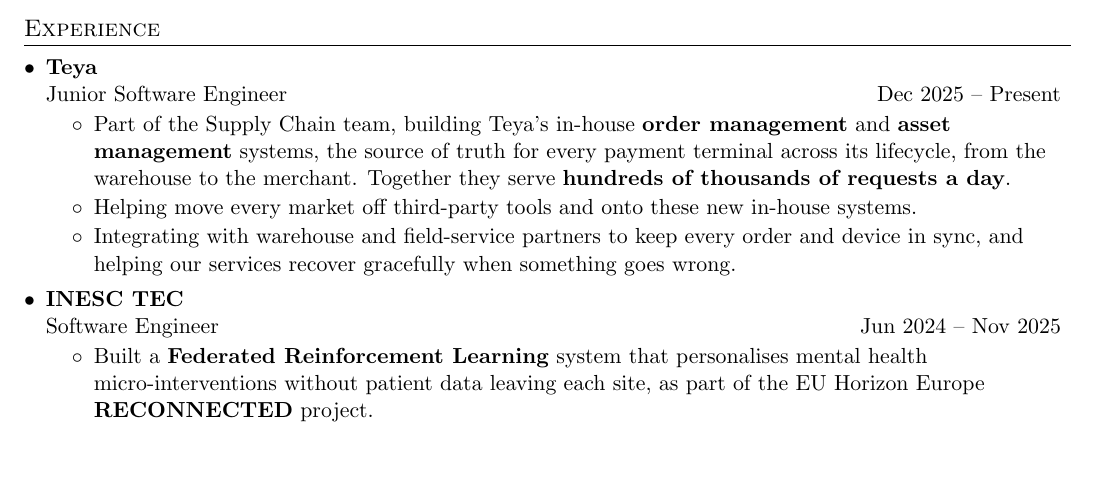
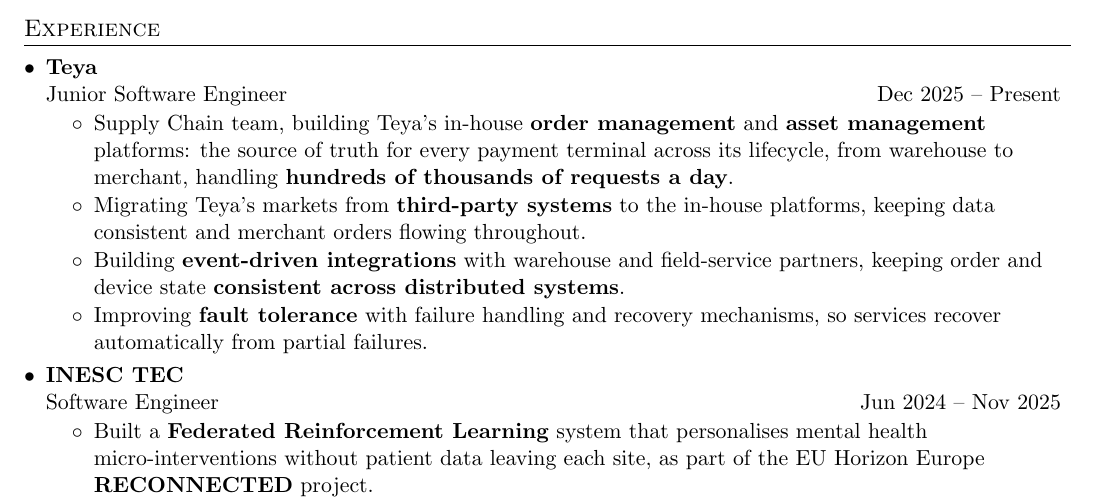
Before and after one commit to oliveira002/portfolio, a LaTeX CV (cv/cv.tex): part of the page, cut so that both start at the same text, the shorter picture padded with empty space. Compiled offline with pdfLaTeX.

Commit message:
cv: make Teya experience more technical

```diff
--- a/cv/cv.tex
+++ b/cv/cv.tex
@@ -127,11 +127,13 @@
       {Junior Software Engineer}{Dec 2025 -- Present}
       \resumeItemListStart
         \resumeItem{}
-          {Part of the Supply Chain team, building Teya's in-house \textbf{order management} and \textbf{asset management} systems, the source of truth for every payment terminal across its lifecycle, from the warehouse to the merchant. Together they serve \textbf{hundreds of thousands of requests a day}.}
+          {Supply Chain team, building Teya's in-house \textbf{order management} and \textbf{asset management} platforms: the source of truth for every payment terminal across its lifecycle, from warehouse to merchant, handling \textbf{hundreds of thousands of requests a day}.}
         \resumeItem{}
-          {Helping move every market off third-party tools and onto these new in-house systems.}
+          {Migrating Teya's markets from \textbf{third-party systems} to the in-house platforms, keeping data consistent and merchant orders flowing throughout.}
         \resumeItem{}
-          {Integrating with warehouse and field-service partners to keep every order and device in sync, and helping our services recover gracefully when something goes wrong.}
+          {Building \textbf{event-driven integrations} with warehouse and field-service partners, keeping order and device state \textbf{consistent across distributed systems}.}
+        \resumeItem{}
+          {Improving \textbf{fault tolerance} with failure handling and recovery mechanisms, so services recover automatically from partial failures.}
       \resumeItemListEnd
 
     \resumeSubheading
```
